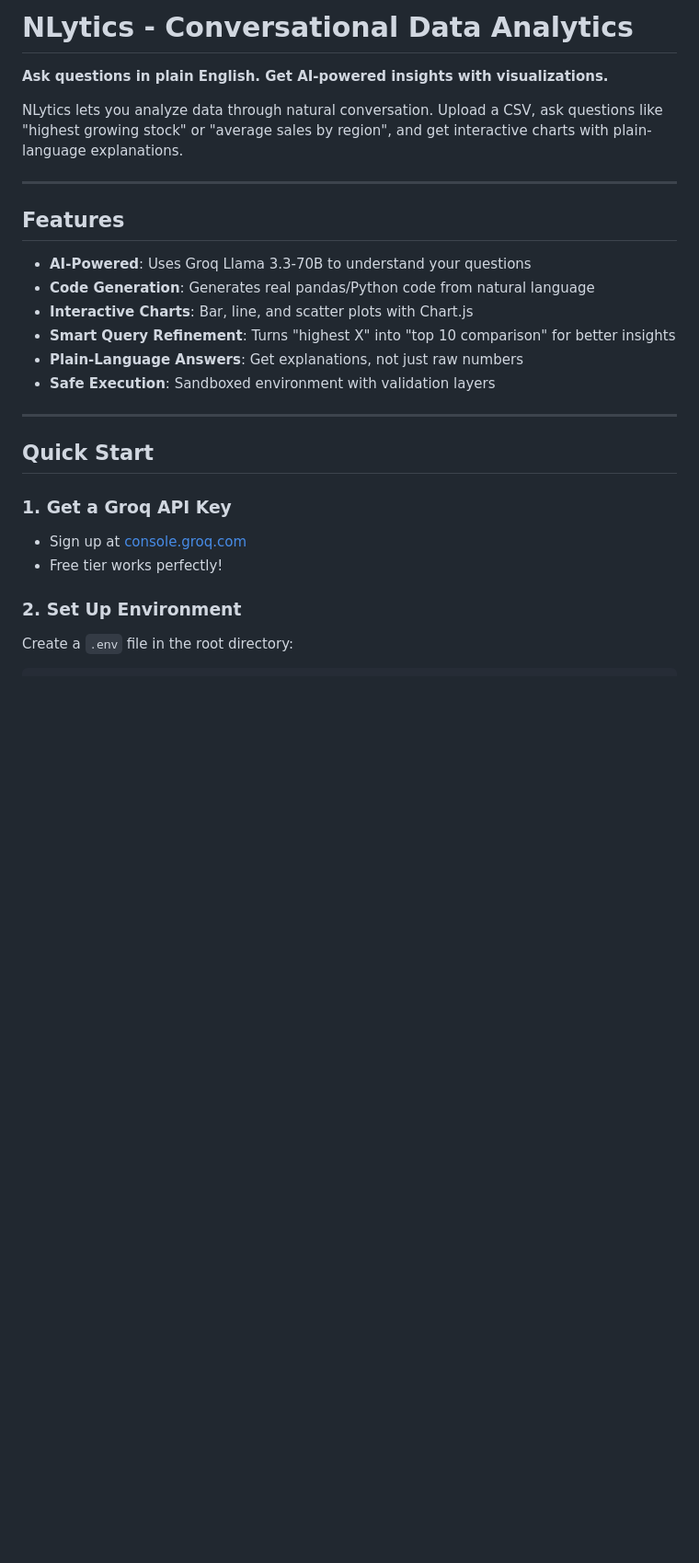
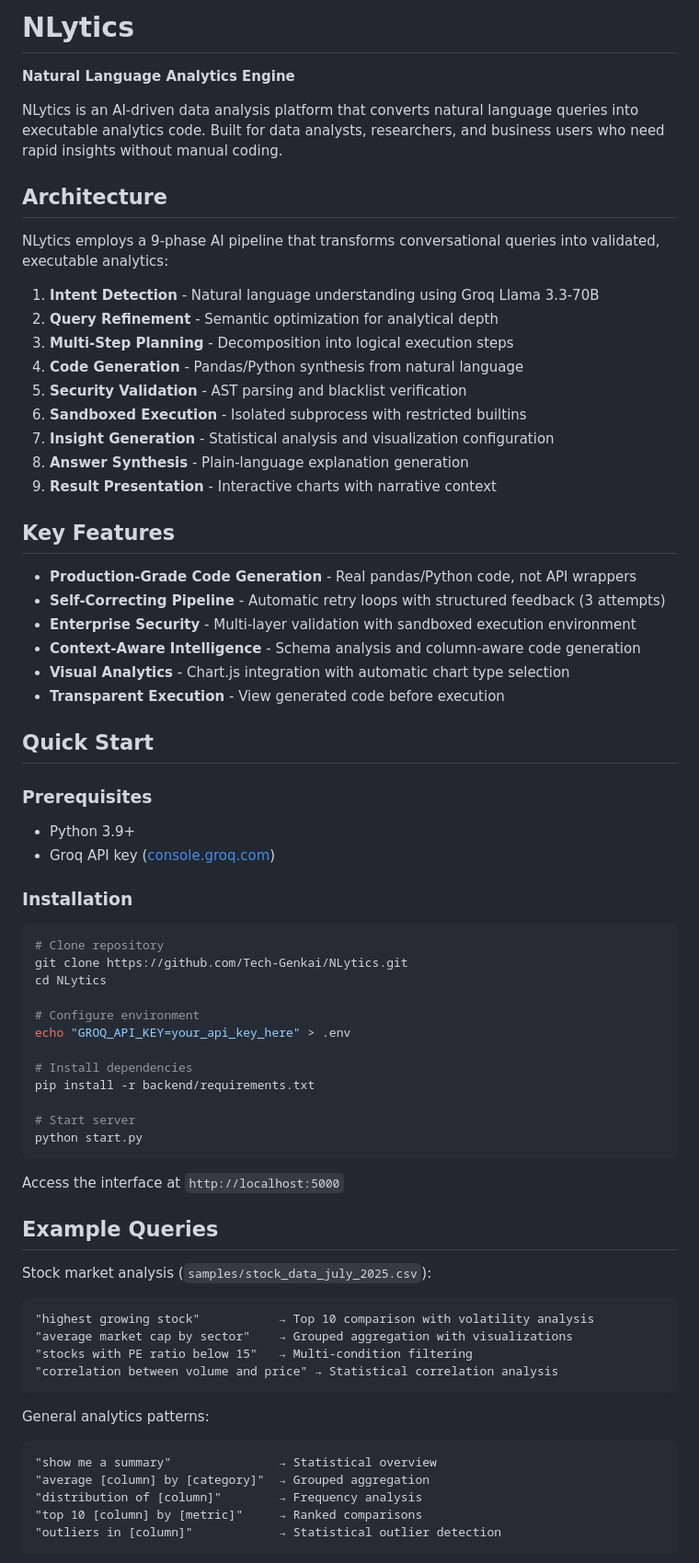
Before and after one commit to Tech-Genkai/NLytics, a Markdown page: README.md, the part around one of its changes. Shown at 92% size. GitHub-like rendering; blank space fills up the shorter version.

Commit message:
docs: Professional README rewrite with technical focus

````diff
--- a/README.md
+++ b/README.md
@@ -1,27 +1,73 @@
-#  NLytics - Conversational Data Analytics
+# NLytics
 
-**Ask questions in plain English. Get AI-powered insights with visualizations.**
+**Natural Language Analytics Engine**
 
-NLytics lets you analyze data through natural conversation. Upload a CSV, ask questions like "highest growing stock" or "average sales by region", and get interactive charts with plain-language explanations.
+NLytics is an AI-driven data analysis platform that converts natural language queries into executable analytics code. Built for data analysts, researchers, and business users who need rapid insights without manual coding.
 
----
+## Architecture
 
-##  Features
+NLytics employs a 9-phase AI pipeline that transforms conversational queries into validated, executable analytics:
 
--  **AI-Powered**: Uses Groq Llama 3.3-70B to understand your questions
--  **Code Generation**: Generates real pandas/Python code from natural language
--  **Interactive Charts**: Bar, line, and scatter plots with Chart.js
--  **Smart Query Refinement**: Turns "highest X" into "top 10 comparison" for better insights
--  **Plain-Language Answers**: Get explanations, not just raw numbers
--  **Safe Execution**: Sandboxed environment with validation layers
+1. **Intent Detection** - Natural language understanding using Groq Llama 3.3-70B
+2. **Query Refinement** - Semantic optimization for analytical depth
+3. **Multi-Step Planning** - Decomposition into logical execution steps
+4. **Code Generation** - Pandas/Python synthesis from natural language
+5. **Security Validation** - AST parsing and blacklist verification
+6. **Sandboxed Execution** - Isolated subprocess with restricted builtins
+7. **Insight Generation** - Statistical analysis and visualization configuration
+8. **Answer Synthesis** - Plain-language explanation generation
+9. **Result Presentation** - Interactive charts with narrative context
 
----
+## Key Features
 
-##  Quick Start
+- **Production-Grade Code Generation** - Real pandas/Python code, not API wrappers
+- **Self-Correcting Pipeline** - Automatic retry loops with structured feedback (3 attempts)
+- **Enterprise Security** - Multi-layer validation with sandboxed execution environment
+- **Context-Aware Intelligence** - Schema analysis and column-aware code generation
+- **Visual Analytics** - Chart.js integration with automatic chart type selection
+- **Transparent Execution** - View generated code before execution
 
-### 1. Get a Groq API Key
-- Sign up at [console.groq.com](https://console.groq.com/keys)
-- Free tier works perfectly!
+## Quick Start
 
-### 2. Set Up Environment
-Create a `.env` file in the root directory:
+### Prerequisites
+- Python 3.9+
+- Groq API key ([console.groq.com](https://console.groq.com/keys))
+
+### Installation
+
+```bash
+# Clone repository
+git clone https://github.com/Tech-Genkai/NLytics.git
+cd NLytics
+
+# Configure environment
+echo "GROQ_API_KEY=your_api_key_here" > .env
+
+# Install dependencies
+pip install -r backend/requirements.txt
+
+# Start server
+python start.py
+```
+
+Access the interface at `http://localhost:5000`
+
+## Example Queries
+
+Stock market analysis (`samples/stock_data_july_2025.csv`):
+```
+"highest growing stock"           → Top 10 comparison with volatility analysis
+"average market cap by sector"    → Grouped aggregation with visualizations
+"stocks with PE ratio below 15"   → Multi-condition filtering
+"correlation between volume and price" → Statistical correlation analysis
+```
+
+General analytics patterns:
+```
+"show me a summary"               → Statistical overview
+"average [column] by [category]"  → Grouped aggregation
+"distribution of [column]"        → Frequency analysis
+"top 10 [column] by [metric]"     → Ranked comparisons
+"outliers in [column]"            → Statistical outlier detection
+```
+
````
Also changed, not shown: other parts of README.md (+113 -167 lines).
